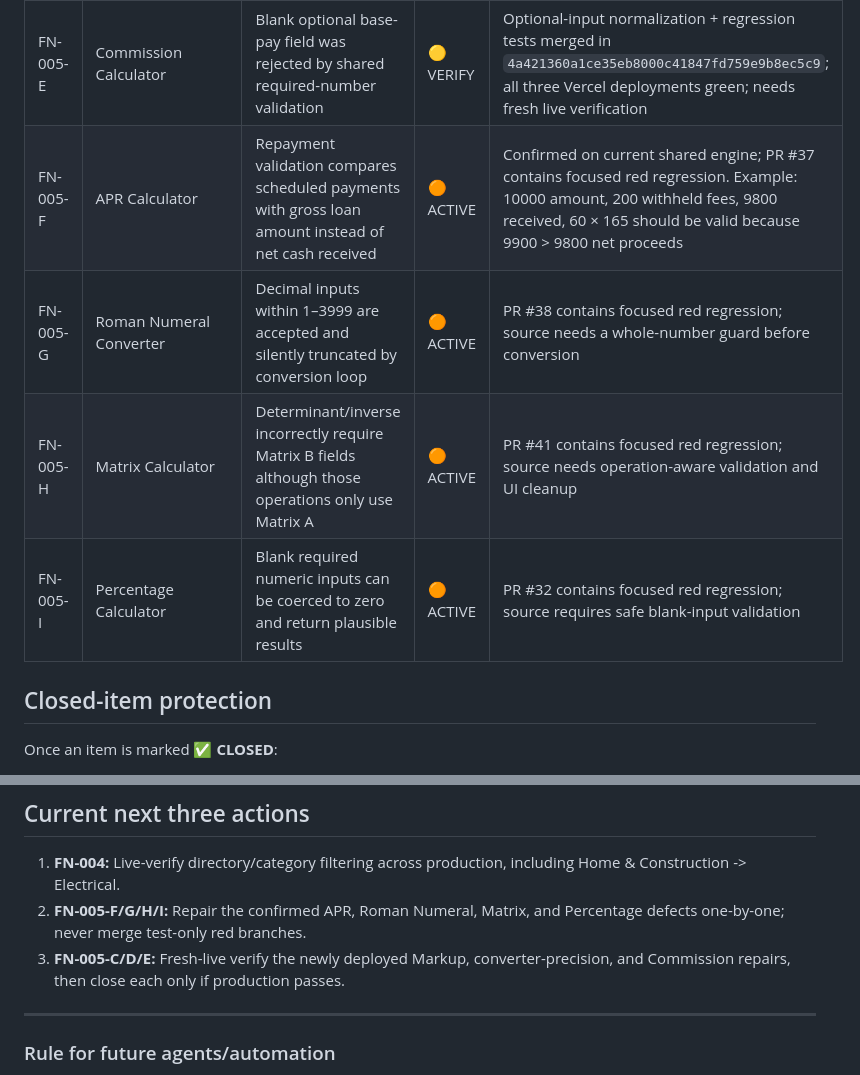
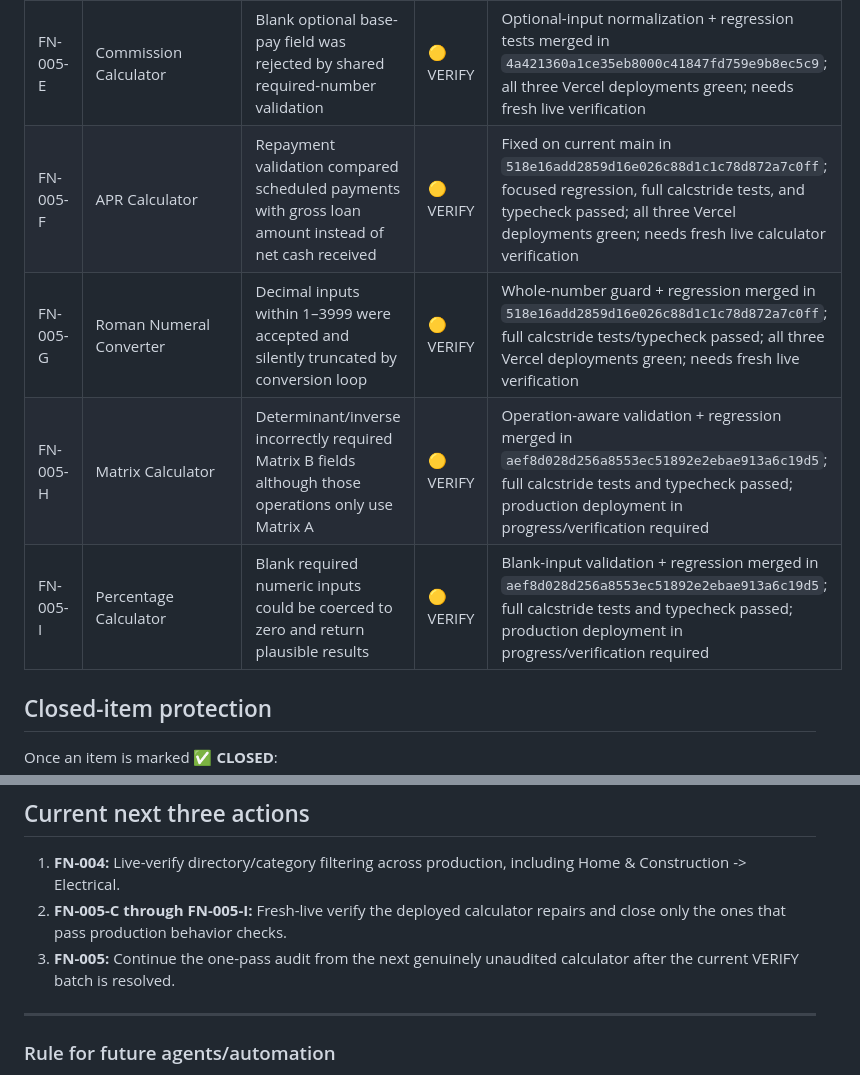
Before and after one commit to jcscheep1/figurenest, a Markdown page: FIGURENEST-STATUS.md, 2 parts joined by grey strips. Rendered like a GitHub page.

Commit message:
Track deployed APR Roman Percentage Matrix repairs

```diff
--- a/FIGURENEST-STATUS.md
+++ b/FIGURENEST-STATUS.md
@@ -47,10 +47,10 @@ Create a child ID under FN-005 for every specific calculator problem. Never add
 | FN-005-C | Markup Calculator | Zero-cost selling price previously displayed equivalent margin as `0%` instead of mathematically undefined | 🟡 VERIFY | Source fix + regression tests merged in `f01fde5c20cc35ed124ff772a6d0fbdef2419b66`; Vercel production deployment green; needs fresh live calculator verification before closing |
 | FN-005-D | Unit/measurement converters | Small valid converted values could display as zero due to two-decimal result formatting | 🟡 VERIFY | Precision-aware formatter + regression tests merged in `309122842f9df68d89f43074e671ec45aaf36966`; needs fresh live converter verification before closing |
 | FN-005-E | Commission Calculator | Blank optional base-pay field was rejected by shared required-number validation | 🟡 VERIFY | Optional-input normalization + regression tests merged in `4a421360a1ce35eb8000c41847fd759e9b8ec5c9`; all three Vercel deployments green; needs fresh live verification |
-| FN-005-F | APR Calculator | Repayment validation compares scheduled payments with gross loan amount instead of net cash received | 🟠 ACTIVE | Confirmed on current shared engine; PR #37 contains focused red regression. Example: 10000 amount, 200 withheld fees, 9800 received, 60 × 165 should be valid because 9900 > 9800 net proceeds |
-| FN-005-G | Roman Numeral Converter | Decimal inputs within 1–3999 are accepted and silently truncated by conversion loop | 🟠 ACTIVE | PR #38 contains focused red regression; source needs a whole-number guard before conversion |
-| FN-005-H | Matrix Calculator | Determinant/inverse incorrectly require Matrix B fields although those operations only use Matrix A | 🟠 ACTIVE | PR #41 contains focused red regression; source needs operation-aware validation and UI cleanup |
-| FN-005-I | Percentage Calculator | Blank required numeric inputs can be coerced to zero and return plausible results | 🟠 ACTIVE | PR #32 contains focused red regression; source requires safe blank-input validation |
+| FN-005-F | APR Calculator | Repayment validation compared scheduled payments with gross loan amount instead of net cash received | 🟡 VERIFY | Fixed on current main in `518e16add2859d16e026c88d1c1c78d872a7c0ff`; focused regression, full calcstride tests, and typecheck passed; all three Vercel deployments green; needs fresh live calculator verification |
+| FN-005-G | Roman Numeral Converter | Decimal inputs within 1–3999 were accepted and silently truncated by conversion loop | 🟡 VERIFY | Whole-number guard + regression merged in `518e16add2859d16e026c88d1c1c78d872a7c0ff`; full calcstride tests/typecheck passed; all three Vercel deployments green; needs fresh live verification |
+| FN-005-H | Matrix Calculator | Determinant/inverse incorrectly required Matrix B fields although those operations only use Matrix A | 🟡 VERIFY | Operation-aware validation + regression merged in `aef8d028d256a8553ec51892e2ebae913a6c19d5`; full calcstride tests and typecheck passed; production deployment in progress/verification required |
+| FN-005-I | Percentage Calculator | Blank required numeric inputs could be coerced to zero and return plausible results | 🟡 VERIFY | Blank-input validation + regression merged in `aef8d028d256a8553ec51892e2ebae913a6c19d5`; full calcstride tests and typecheck passed; production deployment in progress/verification required |
 
 ## Closed-item protection
 
@@ -111,8 +111,8 @@ Do not repeat the full closed history unless specifically requested.
 ## Current next three actions
 
 1. **FN-004:** Live-verify directory/category filtering across production, including Home & Construction -> Electrical.
-2. **FN-005-F/G/H/I:** Repair the confirmed APR, Roman Numeral, Matrix, and Percentage defects one-by-one; never merge test-only red branches.
-3. **FN-005-C/D/E:** Fresh-live verify the newly deployed Markup, converter-precision, and Commission repairs, then close each only if production passes.
+2. **FN-005-C through FN-005-I:** Fresh-live verify the deployed calculator repairs and close only the ones that pass production behavior checks.
+3. **FN-005:** Continue the one-pass audit from the next genuinely unaudited calculator after the current VERIFY batch is resolved.
 
 ---
 
```
